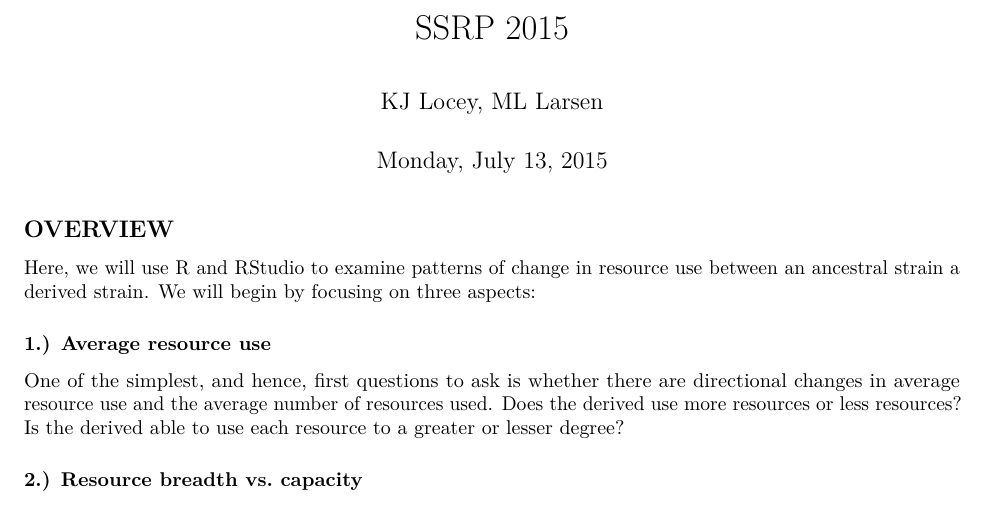
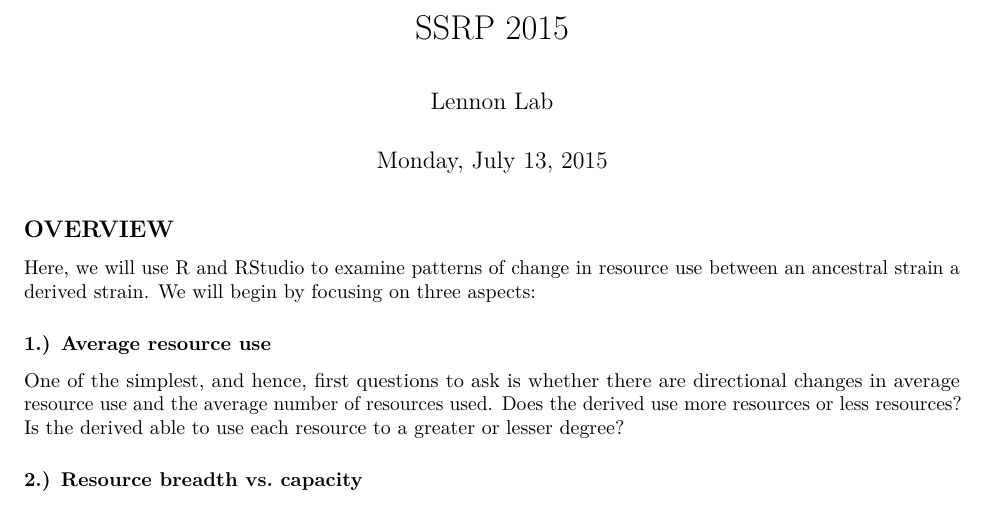
Before and after one commit to meganllarsen/SSRP_2015, an R Markdown document (analysis/SSRP_2015.Rmd): part of page 1 of 4, cut so that both start at the same text. Rendered offline with R 4.5, knitr and Pandoc, then LaTeX, with nearby package versions.

Commit message:
modified authorship on the .Rmd to Lennon Lab -KL

```diff
--- a/analysis/SSRP_2015.Rmd
+++ b/analysis/SSRP_2015.Rmd
@@ -1,6 +1,6 @@
 ---
 title: "SSRP 2015"
-author: "KJ Locey, ML Larsen"
+author: "Lennon Lab"
 date: "Monday, July 13, 2015"
 header-includes:
    - \usepackage{array}
```
